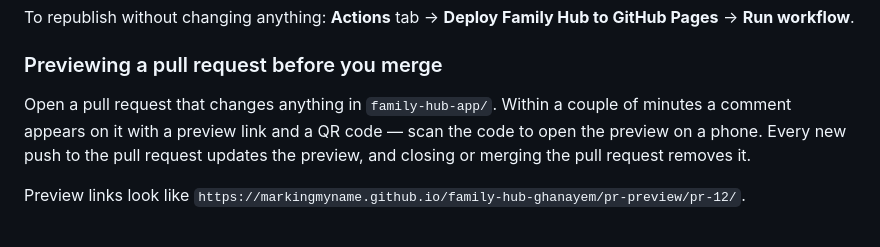
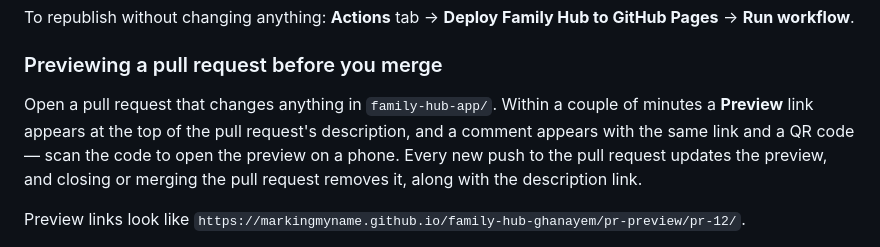
Before and after one commit to markingmyname/family-hub-ghanayem, a Markdown page: README.md, the part around the change. Rendered like a GitHub page.

Commit message:
docs: mention the Preview link in the PR description
Co-Authored-By: Claude Opus 5.5 <noreply@anthropic.com>

```diff
--- a/README.md
+++ b/README.md
@@ -37,7 +37,7 @@ To republish without changing anything: **Actions** tab → **Deploy Family Hub
 
 ### Previewing a pull request before you merge
 
-Open a pull request that changes anything in `family-hub-app/`. Within a couple of minutes a comment appears on it with a preview link and a QR code — scan the code to open the preview on a phone. Every new push to the pull request updates the preview, and closing or merging the pull request removes it.
+Open a pull request that changes anything in `family-hub-app/`. Within a couple of minutes a **Preview** link appears at the top of the pull request's description, and a comment appears with the same link and a QR code — scan the code to open the preview on a phone. Every new push to the pull request updates the preview, and closing or merging the pull request removes it, along with the description link.
 
 Preview links look like `https://markingmyname.github.io/family-hub-ghanayem/pr-preview/pr-12/`.
 
```
